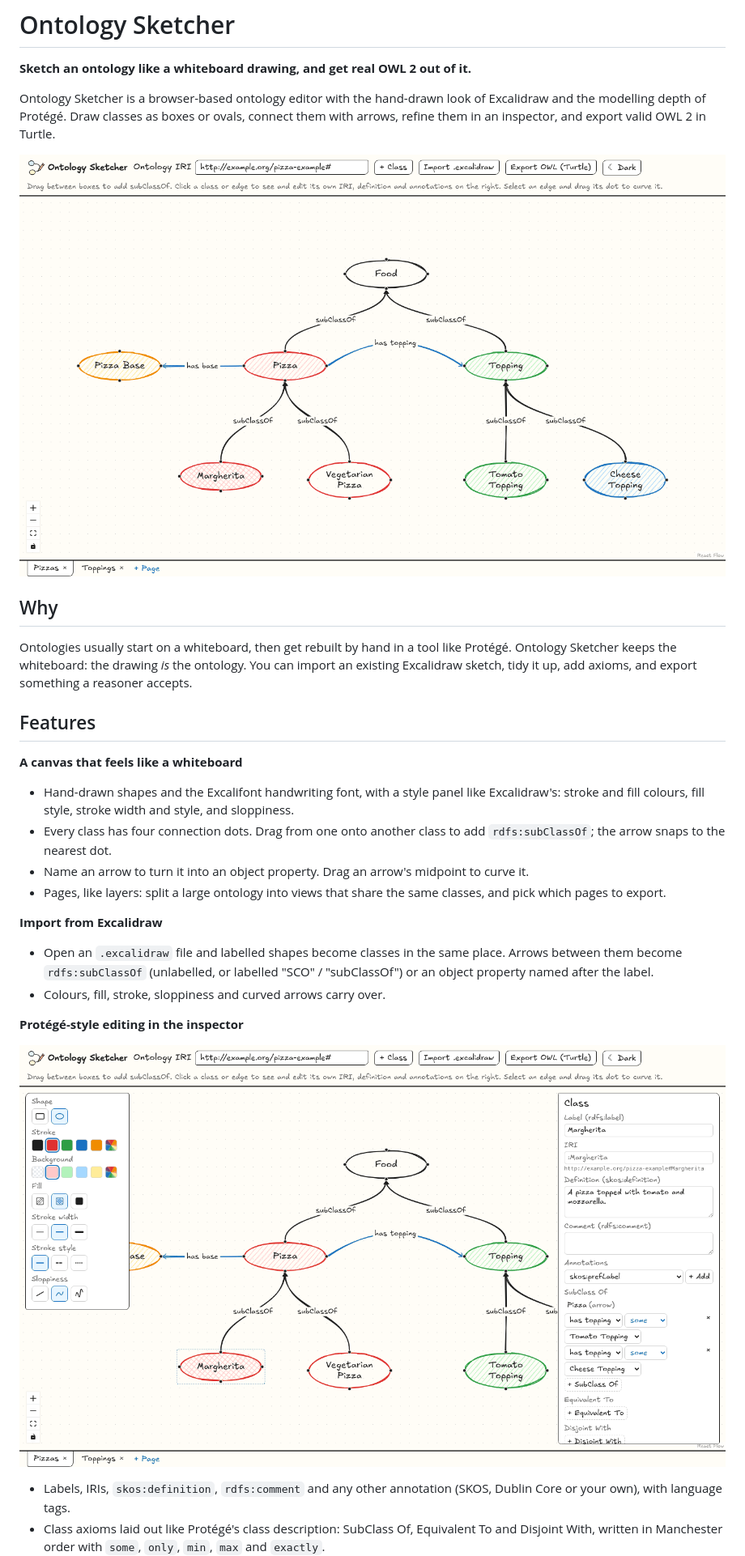
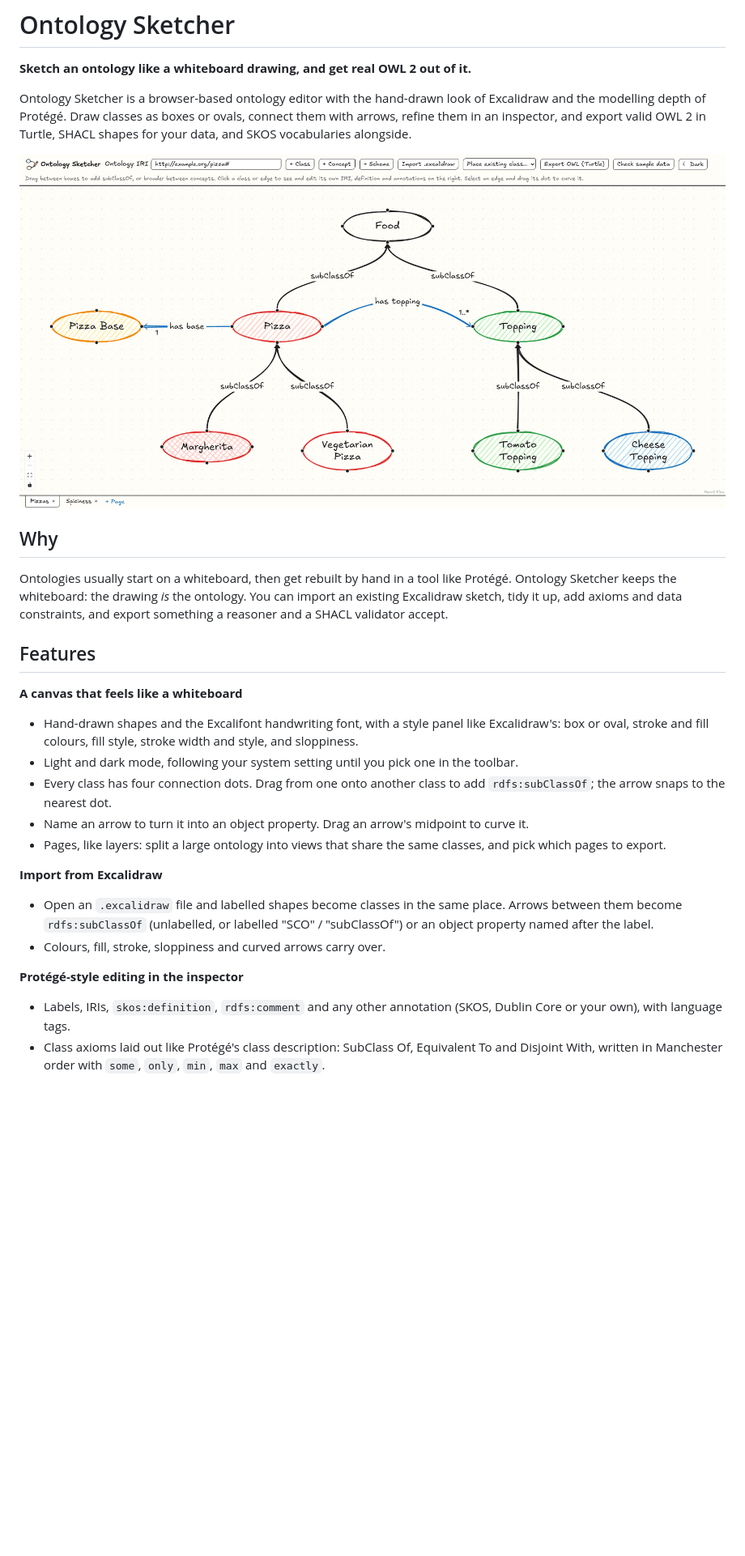
Before and after one commit to skhella/ontology-sketcher, a Markdown page: README.md, the part around one of its changes. Shown at 81% size. Drawn GitHub-style; pictures changed too: docs/screenshot-canvas.png, docs/screenshot-inspector.png (deleted); blank space fills up the shorter version.

```diff
--- a/README.md
+++ b/README.md
@@ -11,22 +11,23 @@
 
 Ontology Sketcher is a browser-based ontology editor with the hand-drawn look of Excalidraw and the modelling
 depth of Protégé. Draw classes as boxes or ovals, connect them with arrows, refine them in an inspector, and export
-valid OWL 2 in Turtle.
+valid OWL 2 in Turtle, SHACL shapes for your data, and SKOS vocabularies alongside.
 
-![A pizza ontology drawn in Ontology Sketcher: hand-drawn coloured class ovals linked by subClassOf arrows and two object properties, "has topping" and "has base"](docs/screenshot-canvas.png)
+![A pizza ontology drawn in Ontology Sketcher: hand-drawn coloured class ovals linked by subClassOf arrows and two object properties, "has topping" and "has base", with UML-style counts 1 and 1..* next to the arrowheads](docs/screenshot-canvas.png)
 
 ## Why
 
 Ontologies usually start on a whiteboard, then get rebuilt by hand in a tool like Protégé. Ontology Sketcher
 keeps the whiteboard: the drawing *is* the ontology. You can import an existing Excalidraw sketch, tidy it up,
-add axioms, and export something a reasoner accepts.
+add axioms and data constraints, and export something a reasoner and a SHACL validator accept.
 
 ## Features
 
 **A canvas that feels like a whiteboard**
 
-- Hand-drawn shapes and the Excalifont handwriting font, with a style panel like Excalidraw's: stroke and fill
-  colours, fill style, stroke width and style, and sloppiness.
+- Hand-drawn shapes and the Excalifont handwriting font, with a style panel like Excalidraw's: box or oval,
+  stroke and fill colours, fill style, stroke width and style, and sloppiness.
+- Light and dark mode, following your system setting until you pick one in the toolbar.
 - Every class has four connection dots. Drag from one onto another class to add `rdfs:subClassOf`; the arrow
   snaps to the nearest dot.
 - Name an arrow to turn it into an object property. Drag an arrow's midpoint to curve it.
@@ -41,8 +42,6 @@ add axioms, and export something a reasoner accepts.
 
 **Protégé-style editing in the inspector**
 
-![The inspector for the class Margherita: label, IRI, a skos:definition, and two SubClass Of restrictions, "has topping some Tomato Topping" and "has topping some Cheese Topping"](docs/screenshot-inspector.png)
-
 - Labels, IRIs, `skos:definition`, `rdfs:comment` and any other annotation (SKOS, Dublin Core or your own), with
   language tags.
 - Class axioms laid out like Protégé's class description: SubClass Of, Equivalent To and Disjoint With, written
```
Also changed, not shown: other parts of README.md (+47 -25 lines), docs/screenshot-sample-data.png (added), docs/screenshot-shacl.png (added), docs/screenshot-skos-dark.png (added), 1 other file.
